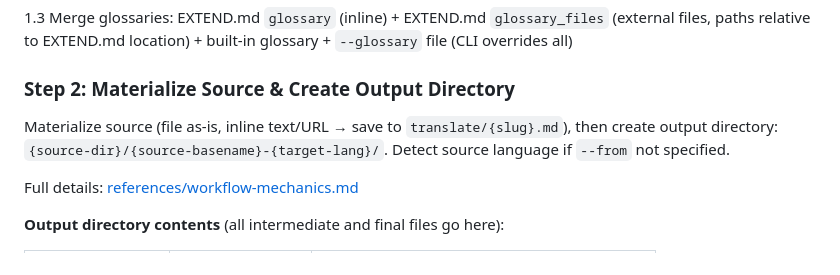
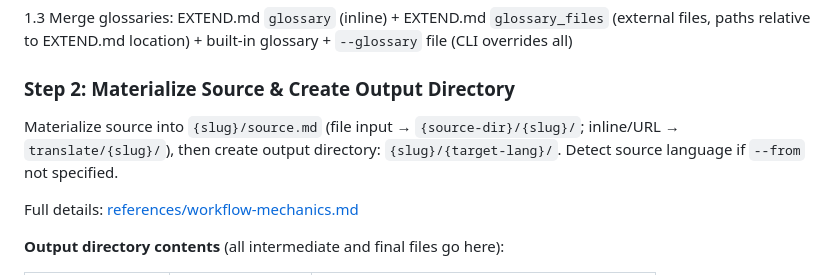
Before and after one commit to lixw1994/ai-skills, a Markdown page: skills/lixw-translate/SKILL.md, the part around the change. Drawn GitHub-style.

```diff
--- a/skills/lixw-translate/SKILL.md
+++ b/skills/lixw-translate/SKILL.md
@@ -143,7 +143,7 @@ Custom audience descriptions are also accepted, e.g., `--audience "AI感兴趣
 
 ### Step 2: Materialize Source & Create Output Directory
 
-Materialize source (file as-is, inline text/URL → save to `translate/{slug}.md`), then create output directory: `{source-dir}/{source-basename}-{target-lang}/`. Detect source language if `--from` not specified.
+Materialize source into `{slug}/source.md` (file input → `{source-dir}/{slug}/`; inline/URL → `translate/{slug}/`), then create output directory: `{slug}/{target-lang}/`. Detect source language if `--from` not specified.
 
 Full details: [references/workflow-mechanics.md](references/workflow-mechanics.md)
 
```
Also changed, not shown: skills/lixw-format-markdown/SKILL.md (+18 -12 lines), 1 other file.
